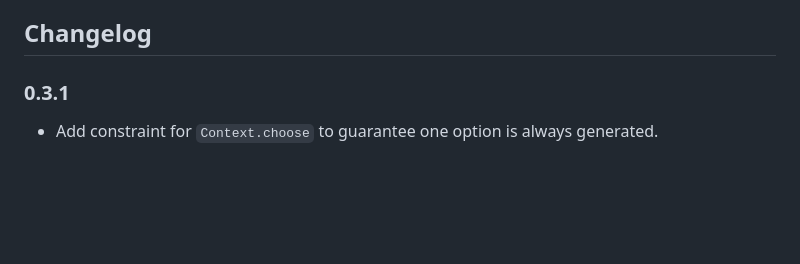
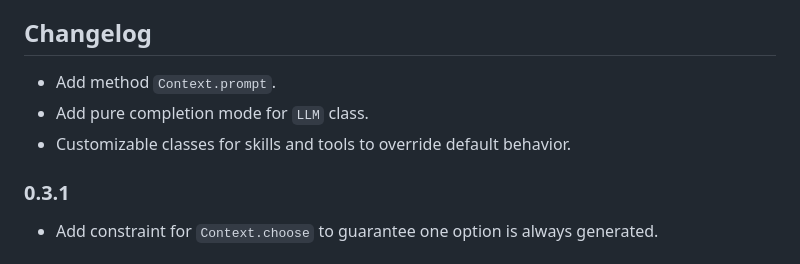
Before and after one commit to gia-uh/argo, a Markdown page: README.md, the part around the change. Rendered like a GitHub page; blank space fills up the shorter version.

```diff
--- a/README.md
+++ b/README.md
@@ -195,6 +195,10 @@ Submit a PR if you have a project made with **ARGO** that you want to hightlight
 
 ## Changelog
 
+- Add method `Context.prompt`.
+- Add pure completion mode for `LLM` class.
+- Customizable classes for skills and tools to override default behavior.
+
 ### 0.3.1
 
 - Add constraint for `Context.choose` to guarantee one option is always generated.
```
